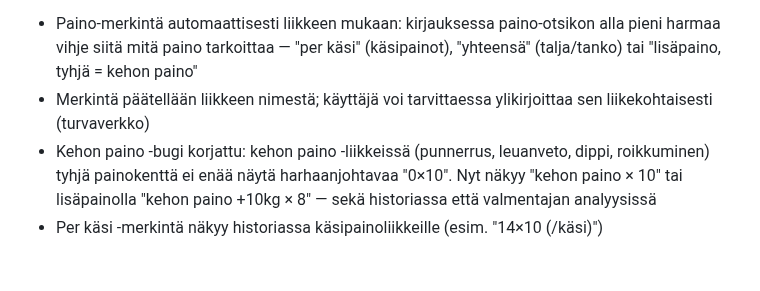
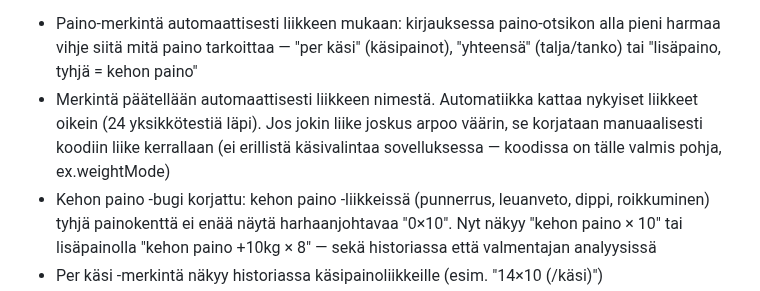
Before and after one commit to jannejukka-ai/treeniapp, a Markdown page: CHANGELOG.md, the part around the change. Drawn GitHub-style; blank space fills up the shorter version.

```diff
--- a/CHANGELOG.md
+++ b/CHANGELOG.md
@@ -30,7 +30,7 @@ Uusin versio on aina ylimpänä.
 
 **Kirjausmerkintöjen selkeytys:**
 - Paino-merkintä automaattisesti liikkeen mukaan: kirjauksessa paino-otsikon alla pieni harmaa vihje siitä mitä paino tarkoittaa — "per käsi" (käsipainot), "yhteensä" (talja/tanko) tai "lisäpaino, tyhjä = kehon paino"
-- Merkintä päätellään liikkeen nimestä; käyttäjä voi tarvittaessa ylikirjoittaa sen liikekohtaisesti (turvaverkko)
+- Merkintä päätellään automaattisesti liikkeen nimestä. Automatiikka kattaa nykyiset liikkeet oikein (24 yksikkötestiä läpi). Jos jokin liike joskus arpoo väärin, se korjataan manuaalisesti koodiin liike kerrallaan (ei erillistä käsivalintaa sovelluksessa — koodissa on tälle valmis pohja, ex.weightMode)
 - Kehon paino -bugi korjattu: kehon paino -liikkeissä (punnerrus, leuanveto, dippi, roikkuminen) tyhjä painokenttä ei enää näytä harhaanjohtavaa "0×10". Nyt näkyy "kehon paino × 10" tai lisäpainolla "kehon paino +10kg × 8" — sekä historiassa että valmentajan analyysissä
 - Per käsi -merkintä näkyy historiassa käsipainoliikkeille (esim. "14×10 (/käsi)")
 - Aikaperustaiset liikkeet tunnistetaan nyt myös nimestä (lankku, sivulankku, lintukoira, kuollut hyönteinen, vuoristokiipeilijä), ei vain kiinteästä id:stä
```
